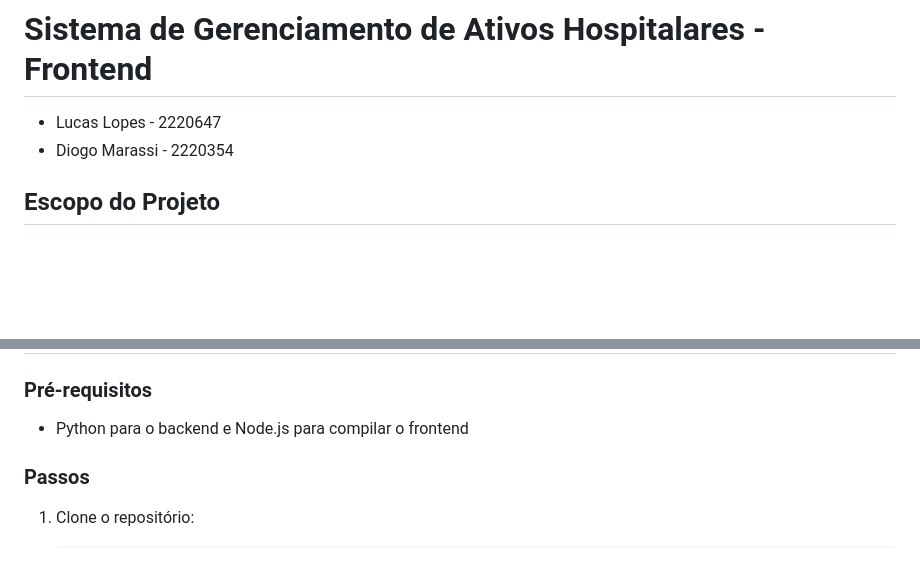
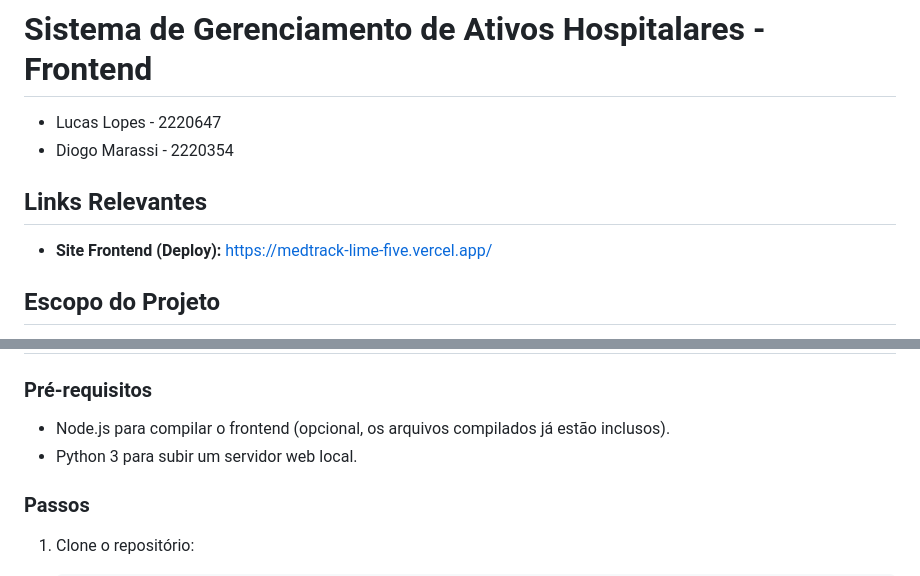
Before and after one commit to lucasfalopes/trab2-prog-web-front, a Markdown page: README.md, 2 parts joined by grey strips. Drawn GitHub-style; blank space fills up the shorter version.

```diff
--- a/README.md
+++ b/README.md
@@ -2,6 +2,9 @@
 
 - Lucas Lopes - 2220647
 - Diogo Marassi - 2220354
+
+## Links Relevantes
+* **Site Frontend (Deploy):** [https://medtrack-lime-five.vercel.app/](https://medtrack-lime-five.vercel.app/)
 
 ## Escopo do Projeto
 Este projeto é o Frontend do sistema de gerenciamento de dispositivos hospitalares, que atua em conjunto com a nossa API Django.
@@ -20,6 +54,7 @@ Ele foi desenvolvido inteiramente com **HTML, CSS e JavaScript (com a base escri
 
 ### Pré-requisitos
-* Python para o backend e Node.js para compilar o frontend
+* Node.js para compilar o frontend (opcional, os arquivos compilados já estão inclusos).
+* Python 3 para subir um servidor web local.
 
 ### Passos
 1. Clone o repositório:
```
Also changed, not shown: other parts of README.md (+35 -27 lines).
